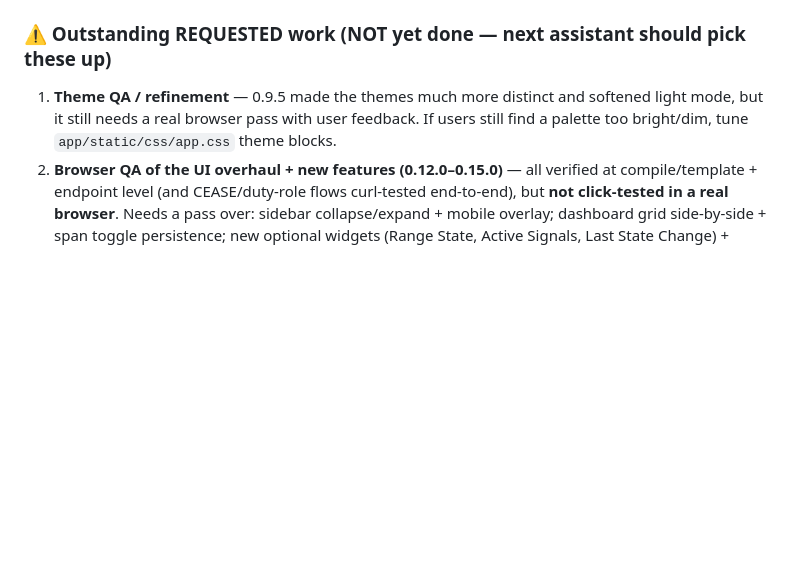
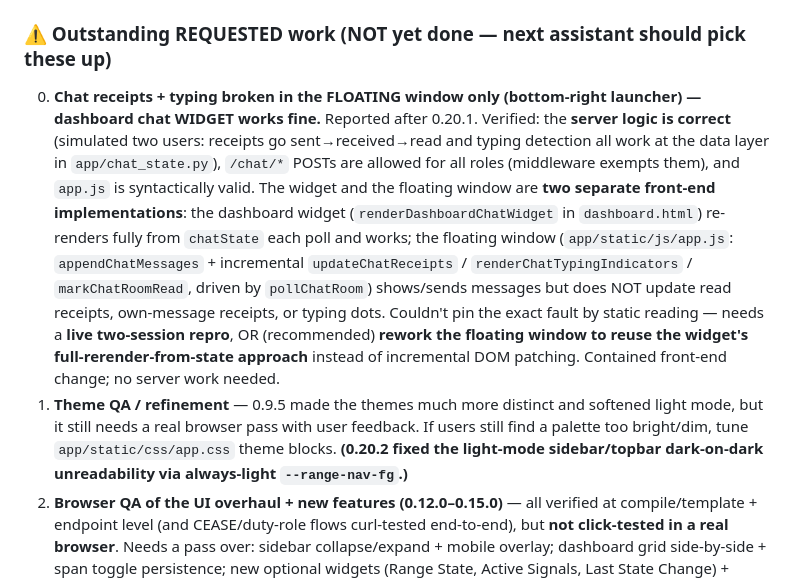
Before and after one commit to Moose151/project-range, a Markdown page: docs/HANDOVER.md, the part around the change. Drawn GitHub-style; blank space fills up the shorter version.

Commit message:
Handover: note floating-window chat receipts/typing bug (widget works)
Record that chat receipts + typing indicators fail only in the bottom-right
floating window, not the dashboard chat widget. Server logic verified correct;
the two are separate front-end implementations. Recommend reworking the
floating window to reuse the widget's full-rerender approach.

Co-Authored-By: Claude Opus 4.8 <noreply@anthropic.com>

```diff
--- a/docs/HANDOVER.md
+++ b/docs/HANDOVER.md
@@ -300,7 +300,8 @@
   - Eb/No parsing accepts numeric strings with units plus EBEM aliases (`RX_EBNO`, `EBNO`, `EBN0`, `EB_N0`, `EB_NO`). Tests live in `tests/test_cbm_sync.py`.
 
 ### ⚠ Outstanding REQUESTED work (NOT yet done — next assistant should pick these up)
-1. **Theme QA / refinement** — 0.9.5 made the themes much more distinct and softened light mode, but it still needs a real browser pass with user feedback. If users still find a palette too bright/dim, tune `app/static/css/app.css` theme blocks.
+0. **Chat receipts + typing broken in the FLOATING window only (bottom-right launcher) — dashboard chat WIDGET works fine.** Reported after 0.20.1. Verified: the **server logic is correct** (simulated two users: receipts go sent→received→read and typing detection all work at the data layer in `app/chat_state.py`), `/chat/*` POSTs are allowed for all roles (middleware exempts them), and `app.js` is syntactically valid. The widget and the floating window are **two separate front-end implementations**: the dashboard widget (`renderDashboardChatWidget` in `dashboard.html`) re-renders fully from `chatState` each poll and works; the floating window (`app/static/js/app.js`: `appendChatMessages` + incremental `updateChatReceipts` / `renderChatTypingIndicators` / `markChatRoomRead`, driven by `pollChatRoom`) shows/sends messages but does NOT update read receipts, own-message receipts, or typing dots. Couldn't pin the exact fault by static reading — needs a **live two-session repro**, OR (recommended) **rework the floating window to reuse the widget's full-rerender-from-state approach** instead of incremental DOM patching. Contained front-end change; no server work needed.
+1. **Theme QA / refinement** — 0.9.5 made the themes much more distinct and softened light mode, but it still needs a real browser pass with user feedback. If users still find a palette too bright/dim, tune `app/static/css/app.css` theme blocks. **(0.20.2 fixed the light-mode sidebar/topbar dark-on-dark unreadability via always-light `--range-nav-fg`.)**
 2. **Browser QA of the UI overhaul + new features (0.12.0–0.15.0)** — all verified at compile/template + endpoint level (and CEASE/duty-role flows curl-tested end-to-end), but **not click-tested in a real browser**. Needs a pass over: sidebar collapse/expand + mobile overlay; dashboard grid side-by-side + span toggle persistence; new optional widgets (Range State, Active Signals, Last State Change) + calculator widgets; CDA countdown colour transitions; the CEASE splash appearing/dismissing across two sessions; duty-role badge rendering and colour contrast.
 3. **Possible CEASE enhancement** — currently CEASE is a visual/logged all-stop alert only. The user may later want it to also force the range to Standby / record against the range-state log. Not requested yet; confirm before building.
 4. **CBM sync hardware test + policy decision** — this is intentionally paused at manual-test stage. Next steps:
```
